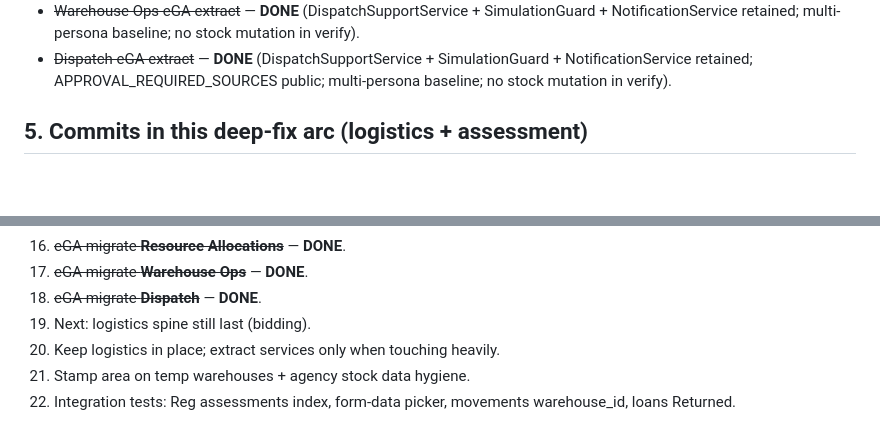
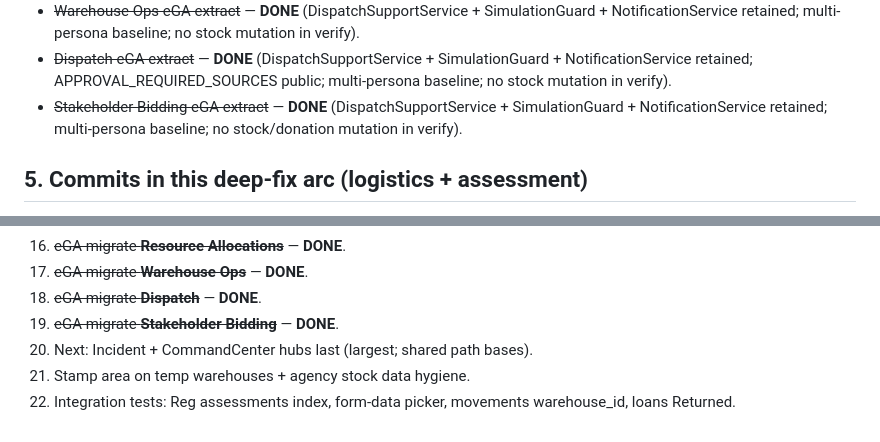
Before and after one commit to Kaijage7/e-maafa, a Markdown page: docs/EGA-DEEP-ASSESSMENT-2026-07-13.md, 2 parts joined by grey strips. GitHub-like rendering; blank space fills up the shorter version.

Commit message:
Note Stakeholder Bidding eGA migration complete in docs

```diff
--- a/docs/EGA-DEEP-ASSESSMENT-2026-07-13.md
+++ b/docs/EGA-DEEP-ASSESSMENT-2026-07-13.md
@@ -83,6 +83,7 @@
 - ~~Resource Allocations eGA extract~~ — **DONE** (engine + DispatchSupportService + SimulationGuard retained; `ALLOCATION_TYPE` public; store `errors` map preserved; multi-persona baseline match).
 - ~~Warehouse Ops eGA extract~~ — **DONE** (DispatchSupportService + SimulationGuard + NotificationService retained; multi-persona baseline; no stock mutation in verify).
 - ~~Dispatch eGA extract~~ — **DONE** (DispatchSupportService + SimulationGuard + NotificationService retained; APPROVAL_REQUIRED_SOURCES public; multi-persona baseline; no stock mutation in verify).
+- ~~Stakeholder Bidding eGA extract~~ — **DONE** (DispatchSupportService + SimulationGuard + NotificationService retained; multi-persona baseline; no stock/donation mutation in verify).
 
 ## 5. Commits in this deep-fix arc (logistics + assessment)
 
@@ -109,7 +110,7 @@ This commit: assessments 409 root cause + form-data + params + executive 403 + l
 16. ~~eGA migrate **Resource Allocations**~~ — **DONE**.
 17. ~~eGA migrate **Warehouse Ops**~~ — **DONE**.
 18. ~~eGA migrate **Dispatch**~~ — **DONE**.
-19. Next: logistics spine still last (bidding).
-20. Keep logistics in place; extract services only when touching heavily.
+19. ~~eGA migrate **Stakeholder Bidding**~~ — **DONE**.
+20. Next: Incident + CommandCenter hubs last (largest; shared path bases).
 21. Stamp area on temp warehouses + agency stock data hygiene.
 22. Integration tests: Reg assessments index, form-data picker, movements warehouse_id, loans Returned.
```
